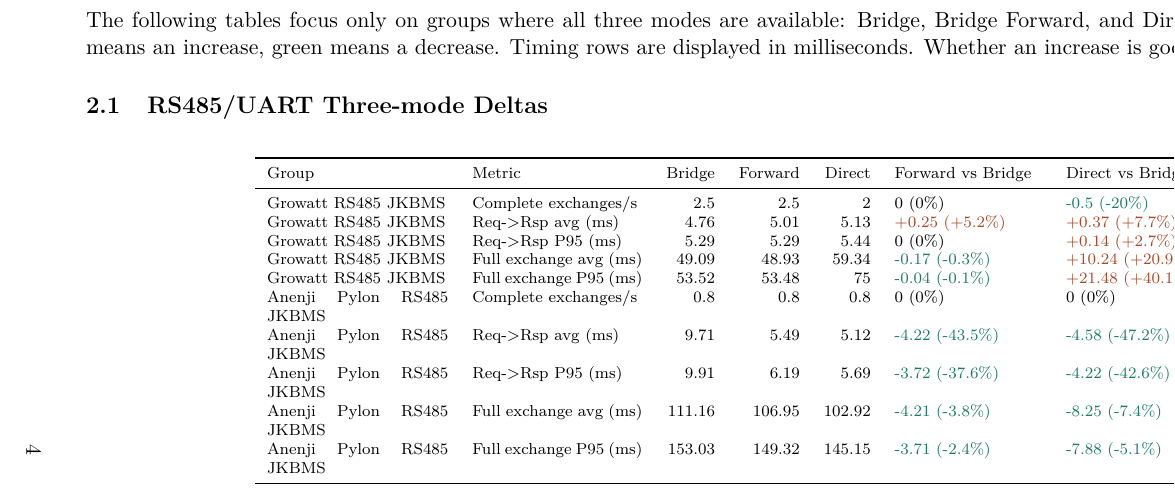
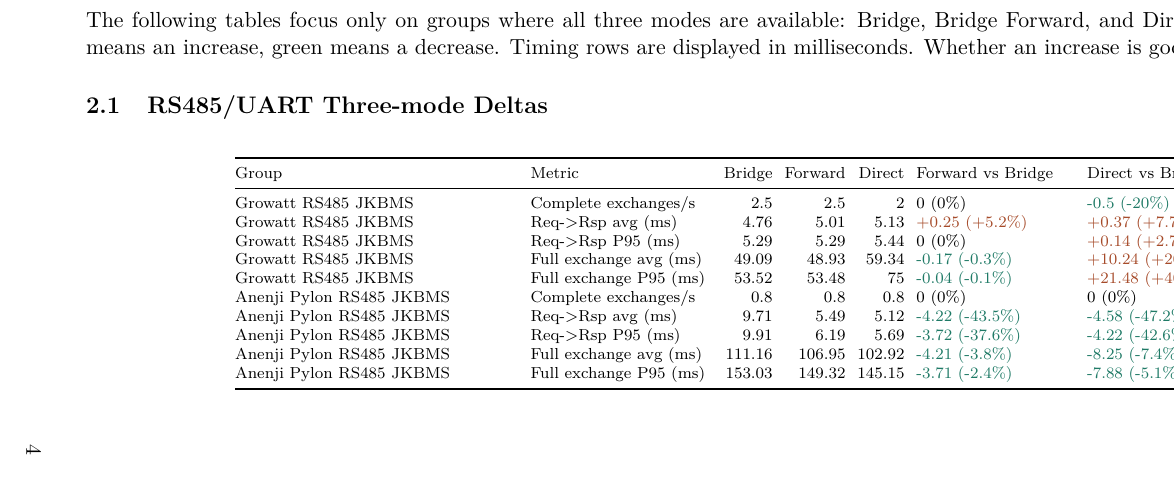
Before and after one commit to victorstoica114/sigrok-pylon-bms-decoders, a LaTeX document (analysis/latex/main.tex): part of page 4 of 8, cut so that both start at the same text. The pictures show the PDF file analysis/latex/sigrok-pylon-bms-capture-analysis.pdf that the author committed with the source.

Commit message:
Widen three-mode report tables

```diff
--- a/analysis/latex/main.tex
+++ b/analysis/latex/main.tex
@@ -422,7 +422,9 @@
 
 \subsection{RS485/UART Three-mode Deltas}
 \scriptsize
-\begin{longtable}{p{3.2cm}p{3.0cm}rrrp{2.6cm}p{2.6cm}p{2.6cm}}
+\begingroup
+\setlength{\tabcolsep}{3pt}
+\begin{longtable}{@{}>{\raggedright\arraybackslash}p{5.0cm}>{\raggedright\arraybackslash}p{3.2cm}rrr>{\raggedright\arraybackslash}p{2.8cm}>{\raggedright\arraybackslash}p{2.8cm}>{\raggedright\arraybackslash}p{2.8cm}@{}}
 \toprule
 Group & Metric & Bridge & Forward & Direct & Forward vs Bridge & Direct vs Bridge & Direct vs Forward \\
 \midrule
@@ -439,6 +441,7 @@
 Anenji Pylon RS485 JKBMS & Full exchange P95 (ms) & 153.03 & 149.32 & 145.15 & \decrease{-3.71 (-2.4\%)} & \decrease{-7.88 (-5.1\%)} & \decrease{-4.17 (-2.8\%)} \\
 \bottomrule
 \end{longtable}
+\endgroup
 \end{landscape}
 
 
@@ -448,7 +451,9 @@
 
 \subsection{CAN Three-mode Deltas}
 \scriptsize
-\begin{longtable}{p{3.2cm}p{3.0cm}rrrp{2.6cm}p{2.6cm}p{2.6cm}}
+\begingroup
+\setlength{\tabcolsep}{3pt}
+\begin{longtable}{@{}>{\raggedright\arraybackslash}p{5.0cm}>{\raggedright\arraybackslash}p{3.2cm}rrr>{\raggedright\arraybackslash}p{2.8cm}>{\raggedright\arraybackslash}p{2.8cm}>{\raggedright\arraybackslash}p{2.8cm}@{}}
 \toprule
 Group & Metric & Bridge & Forward & Direct & Forward vs Bridge & Direct vs Bridge & Direct vs Forward \\
 \midrule
@@ -471,6 +476,7 @@
 Growatt CAN SeplosBMS & Inter-cycle gap P95 (ms) & 165.78 & 165.78 & 168.23 & 0 (0\%) & \increase{+2.45 (+1.5\%)} & \increase{+2.45 (+1.5\%)} \\
 \bottomrule
 \end{longtable}
+\endgroup
 \end{landscape}
 
 
```
Also changed, not shown: CHANGELOG.md, analysis/latex/sigrok-pylon-bms-capture-analysis.pdf, 1 other file.
